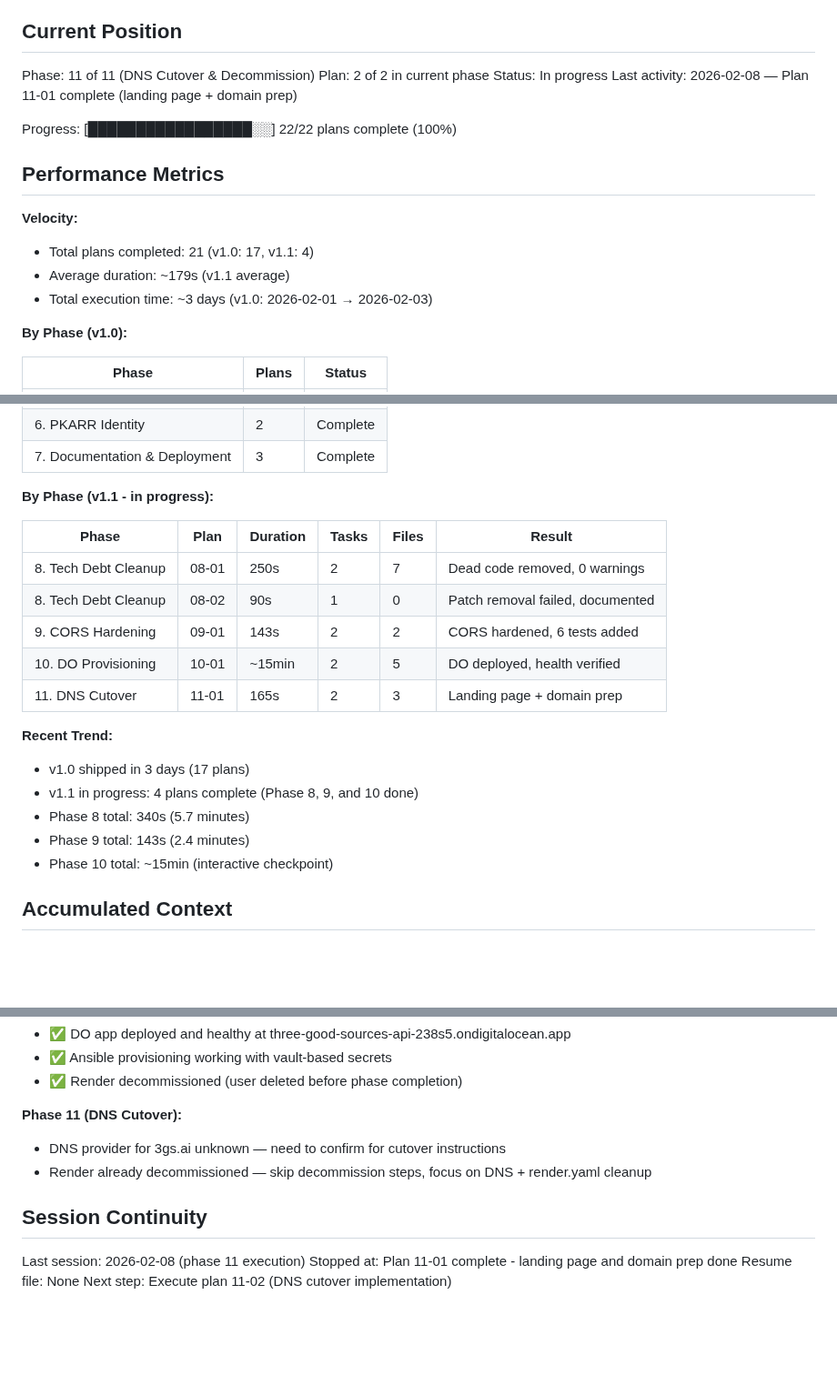
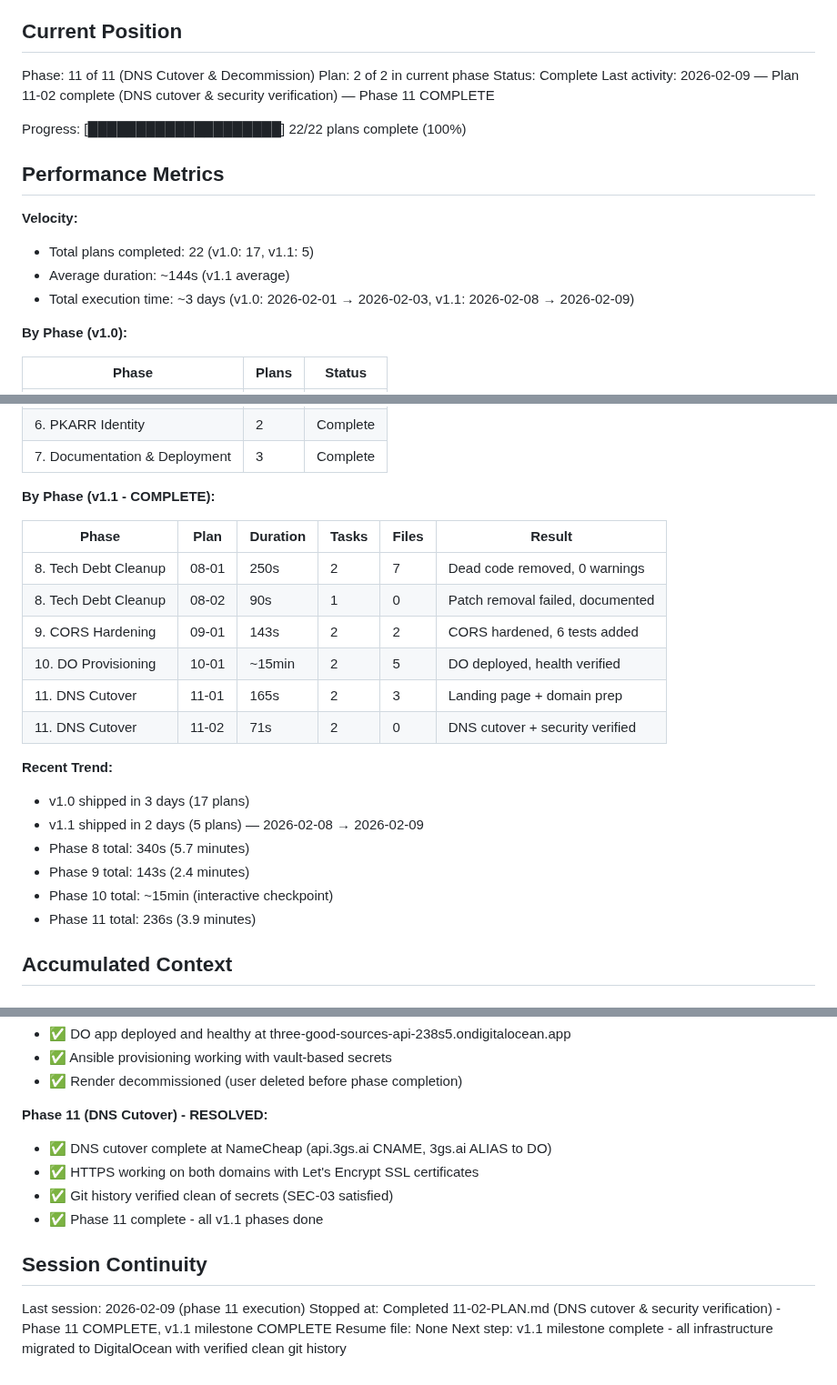
Before and after one commit to johnzilla/3goodsources, a Markdown page: .planning/STATE.md, 3 parts joined by grey strips. Shown at 91% size. Drawn GitHub-style; blank space fills up the shorter version.

Commit message:
docs(11-02): complete DNS cutover & security verification plan
Phase 11 Plan 02 complete:
- DNS cutover to DigitalOcean (api.3gs.ai, 3gs.ai)
- Let's Encrypt SSL certificates verified on both domains
- Git history security audit complete (SEC-03 satisfied)
- Phase 11 COMPLETE, v1.1 milestone COMPLETE

Co-Authored-By: Claude Opus 4.6 <noreply@anthropic.com>

```diff
--- a/.planning/STATE.md
+++ b/.planning/STATE.md
@@ -11,17 +11,17 @@ See: .planning/PROJECT.md (updated 2026-02-08)
 
 Phase: 11 of 11 (DNS Cutover & Decommission)
 Plan: 2 of 2 in current phase
-Status: In progress
-Last activity: 2026-02-08 — Plan 11-01 complete (landing page + domain prep)
+Status: Complete
+Last activity: 2026-02-09 — Plan 11-02 complete (DNS cutover & security verification) — Phase 11 COMPLETE
 
-Progress: [█████████████████░░] 22/22 plans complete (100%)
+Progress: [████████████████████] 22/22 plans complete (100%)
 
 ## Performance Metrics
 
 **Velocity:**
-- Total plans completed: 21 (v1.0: 17, v1.1: 4)
-- Average duration: ~179s (v1.1 average)
-- Total execution time: ~3 days (v1.0: 2026-02-01 → 2026-02-03)
+- Total plans completed: 22 (v1.0: 17, v1.1: 5)
+- Average duration: ~144s (v1.1 average)
+- Total execution time: ~3 days (v1.0: 2026-02-01 → 2026-02-03, v1.1: 2026-02-08 → 2026-02-09)
 
 **By Phase (v1.0):**
 
@@ -35,7 +35,7 @@ Progress: [█████████████████░░] 22/22 plan
 | 6. PKARR Identity | 2 | Complete |
 | 7. Documentation & Deployment | 3 | Complete |
 
-**By Phase (v1.1 - in progress):**
+**By Phase (v1.1 - COMPLETE):**
 
 | Phase | Plan | Duration | Tasks | Files | Result |
 |-------|------|----------|-------|-------|--------|
@@ -44,13 +44,15 @@ Progress: [█████████████████░░] 22/22 plan
 | 9. CORS Hardening | 09-01 | 143s | 2 | 2 | CORS hardened, 6 tests added |
 | 10. DO Provisioning | 10-01 | ~15min | 2 | 5 | DO deployed, health verified |
 | 11. DNS Cutover | 11-01 | 165s | 2 | 3 | Landing page + domain prep |
+| 11. DNS Cutover | 11-02 | 71s | 2 | 0 | DNS cutover + security verified |
 
 **Recent Trend:**
 - v1.0 shipped in 3 days (17 plans)
-- v1.1 in progress: 4 plans complete (Phase 8, 9, and 10 done)
+- v1.1 shipped in 2 days (5 plans) — 2026-02-08 → 2026-02-09
 - Phase 8 total: 340s (5.7 minutes)
 - Phase 9 total: 143s (2.4 minutes)
 - Phase 10 total: ~15min (interactive checkpoint)
+- Phase 11 total: 236s (3.9 minutes)
 
 ## Accumulated Context
 
@@ -113,13 +117,15 @@ None yet.
 - ✅ Ansible provisioning working with vault-based secrets
 - ✅ Render decommissioned (user deleted before phase completion)
 
-**Phase 11 (DNS Cutover):**
-- DNS provider for 3gs.ai unknown — need to confirm for cutover instructions
-- Render already decommissioned — skip decommission steps, focus on DNS + render.yaml cleanup
+**Phase 11 (DNS Cutover) - RESOLVED:**
+- ✅ DNS cutover complete at NameCheap (api.3gs.ai CNAME, 3gs.ai ALIAS to DO)
+- ✅ HTTPS working on both domains with Let's Encrypt SSL certificates
+- ✅ Git history verified clean of secrets (SEC-03 satisfied)
+- ✅ Phase 11 complete - all v1.1 phases done
 
 ## Session Continuity
 
-Last session: 2026-02-08 (phase 11 execution)
-Stopped at: Plan 11-01 complete - landing page and domain prep done
+Last session: 2026-02-09 (phase 11 execution)
+Stopped at: Completed 11-02-PLAN.md (DNS cutover & security verification) - Phase 11 COMPLETE, v1.1 milestone COMPLETE
 Resume file: None
-Next step: Execute plan 11-02 (DNS cutover implementation)
+Next step: v1.1 milestone complete - all infrastructure migrated to DigitalOcean with verified clean git history
```
Also changed, not shown: other parts of .planning/STATE.md (+2 -0 lines), 1 other file.
